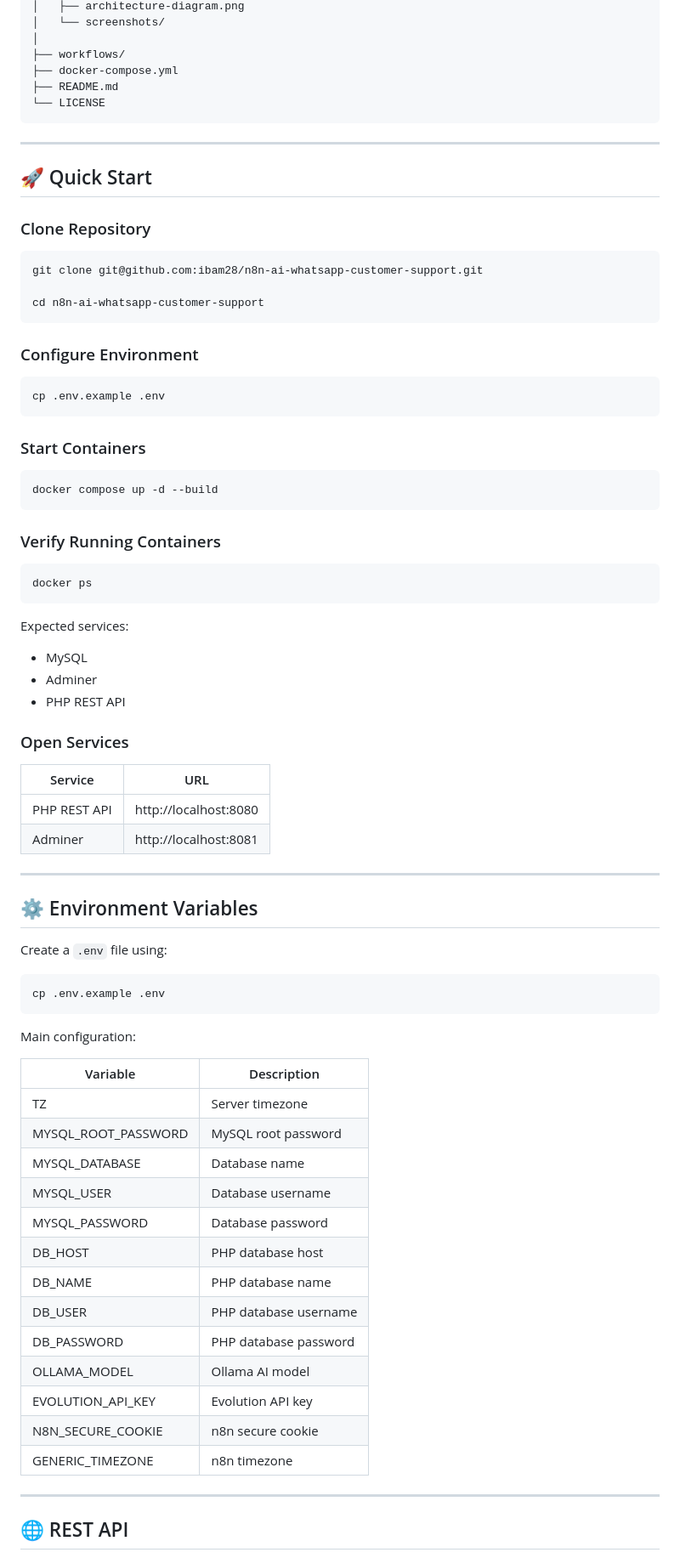
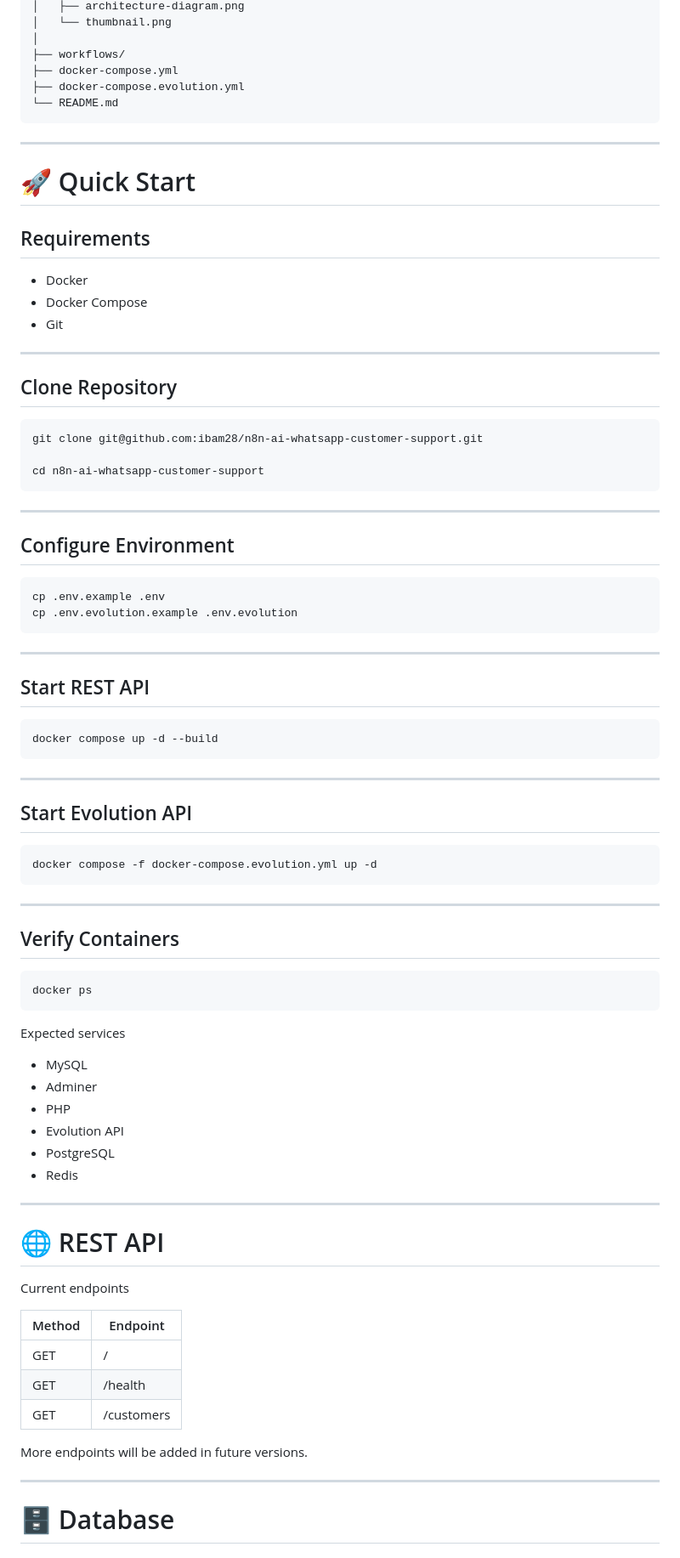
Before and after one commit to ibam28/n8n-ai-whatsapp-customer-support, a Markdown page: README.md, the part around one of its changes. Shown at 85% size. GitHub-like rendering.

Commit message:
Update README with completed AI WhatsApp workflow

````diff
--- a/README.md
+++ b/README.md
@@ -123,17 +152,25 @@ The platform receives incoming WhatsApp messages through Evolution API. n8n orch
 │   ├── architecture-diagram.png
-│   └── screenshots/
+│   └── thumbnail.png
 │
 ├── workflows/
 ├── docker-compose.yml
-├── README.md
-└── LICENSE
+├── docker-compose.evolution.yml
+└── README.md
 ```
 
 ---
 
-## 🚀 Quick Start
+# 🚀 Quick Start
 
-### Clone Repository
+## Requirements
+
+- Docker
+- Docker Compose
+- Git
+
+---
+
+## Clone Repository
 
 ```bash
 git clone git@github.com:ibam28/n8n-ai-whatsapp-customer-support.git
@@ -141,66 +178,63 @@ git clone git@github.com:ibam28/n8n-ai-whatsapp-customer-support.git
 cd n8n-ai-whatsapp-customer-support
 ```
 
-### Configure Environment
+---
+
+## Configure Environment
 
 ```bash
 cp .env.example .env
+cp .env.evolution.example .env.evolution
 ```
 
-### Start Containers
+---
+
+## Start REST API
 
 ```bash
 docker compose up -d --build
 ```
 
-### Verify Running Containers
+---
+
+## Start Evolution API
+
+```bash
+docker compose -f docker-compose.evolution.yml up -d
+```
+
+---
+
+## Verify Containers
 
 ```bash
 docker ps
 ```
 
-Expected services:
+Expected services
 
 - MySQL
 - Adminer
-- PHP REST API
-
-### Open Services
-
-| Service | URL |
-|----------|-----|
-| PHP REST API | http://localhost:8080 |
-| Adminer | http://localhost:8081 |
+- PHP
+- Evolution API
+- PostgreSQL
+- Redis
 
 ---
 
-## ⚙️ Environment Variables
+# 🌐 REST API
 
-Create a `.env` file using:
+Current endpoints
 
-```bash
-cp .env.example .env
-```
+| Method | Endpoint |
+|---------|----------|
+| GET | / |
+| GET | /health |
+| GET | /customers |
 
-Main configuration:
-
-| Variable | Description |
-|-----------|-------------|
-| TZ | Server timezone |
-| MYSQL_ROOT_PASSWORD | MySQL root password |
-| MYSQL_DATABASE | Database name |
-| MYSQL_USER | Database username |
-| MYSQL_PASSWORD | Database password |
-| DB_HOST | PHP database host |
-| DB_NAME | PHP database name |
-| DB_USER | PHP database username |
-| DB_PASSWORD | PHP database password |
-| OLLAMA_MODEL | Ollama AI model |
-| EVOLUTION_API_KEY | Evolution API key |
-| N8N_SECURE_COOKIE | n8n secure cookie |
-| GENERIC_TIMEZONE | n8n timezone |
+More endpoints will be added in future versions.
 
 ---
 
-## 🌐 REST API
+# 🗄 Database
 
````
Also changed, not shown: other parts of README.md (+133 -137 lines).
